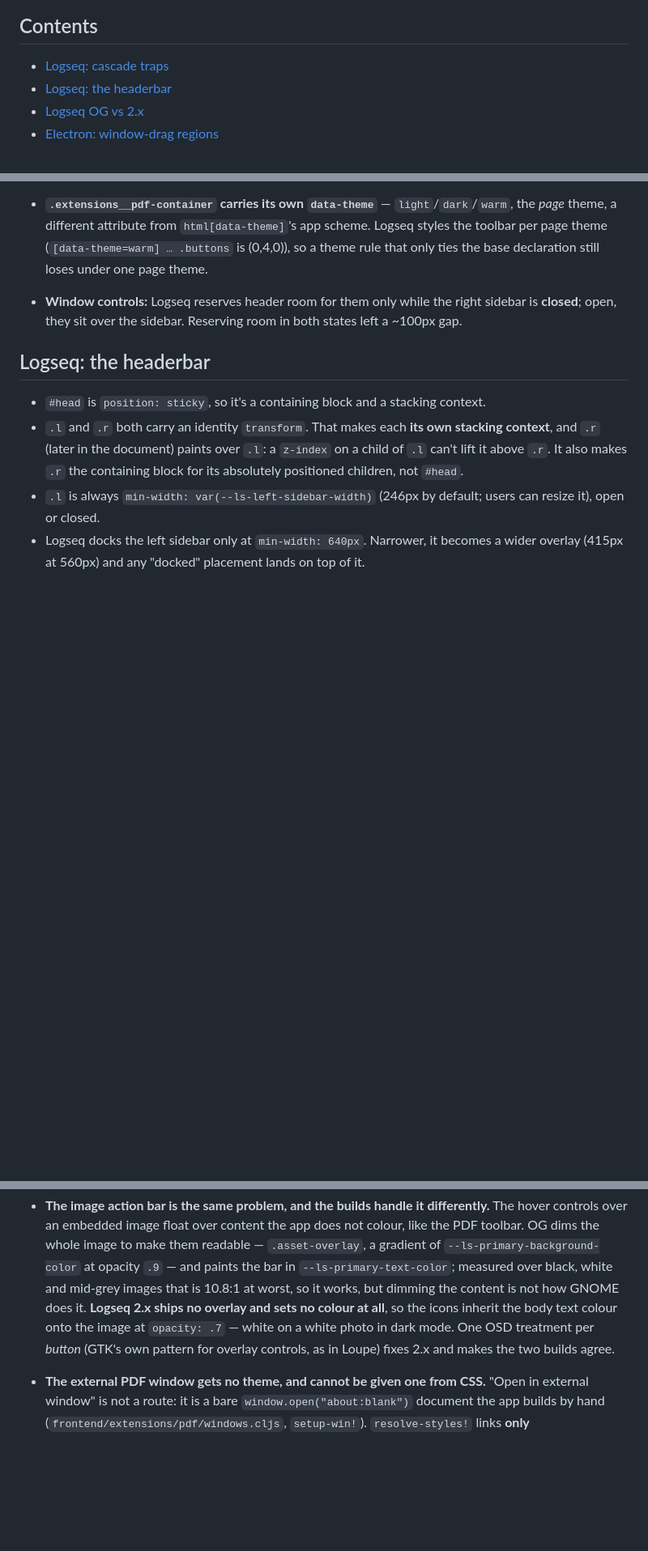
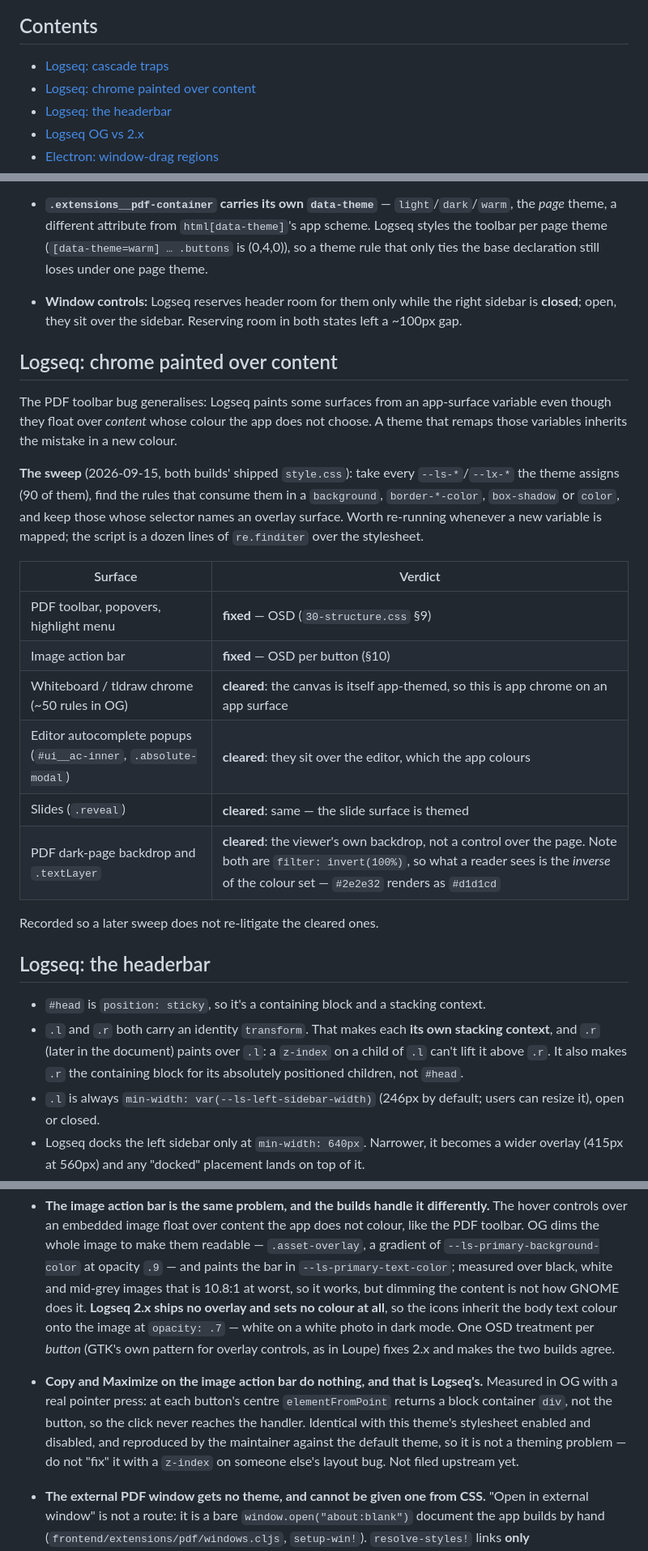
Before and after one commit to CR0CKER/adwaita-for-logseq, a Markdown page: docs/logseq-internals.md, 3 parts joined by grey strips. Shown at 81% size. Drawn GitHub-style; blank space fills up the shorter version.

Commit message:
docs: record the content-overlay sweep and Logseq's own image-bar bug (#18)
Three gaps found by auditing this session's findings against the docs:

- The sweep itself was only ever written down in a PR body. Its method, its
  one hit and — more useful — what it *cleared* and why (the whiteboard
  canvas is app-themed, autocomplete sits over the editor, slides likewise,
  the PDF backdrop is the viewer's own surface) now live in
  docs/logseq-internals.md, so a later pass does not re-litigate them.
- Copy and Maximize on the image action bar do nothing because the buttons
  are covered by a block container — identical with the theme's stylesheet
  enabled and disabled, and confirmed against the default theme. Recorded in
  the internals note so it is not re-diagnosed as ours, and in README's
  Troubleshooting so it is not reported to us.
- The OG/2.x table gained the image action bar row: OG leaves the buttons
  `display: block` and dims the whole image behind them; 2.x flexes them and
  ships no backdrop at all.

Co-authored-by: CR0CKER <6056387+CR0CKER@users.noreply.github.com>
Co-authored-by: Claude Opus 5 <noreply@anthropic.com>

```diff
--- a/docs/logseq-internals.md
+++ b/docs/logseq-internals.md
@@ -10,6 +10,7 @@ Measured on Logseq OG (Electron 43) and Logseq 2.0.1 (DB build), 2026-09.
 ## Contents
 
 - [Logseq: cascade traps](#logseq-cascade-traps)
+- [Logseq: chrome painted over content](#logseq-chrome-painted-over-content)
 - [Logseq: the headerbar](#logseq-the-headerbar)
 - [Logseq OG vs 2.x](#logseq-og-vs-2x)
 - [Electron: window-drag regions](#electron-window-drag-regions)
@@ -66,6 +67,29 @@ Measured on Logseq OG (Electron 43) and Logseq 2.0.1 (DB build), 2026-09.
   **closed**; open, they sit over the sidebar. Reserving room in both states left a ~100px
   gap.
 
+## Logseq: chrome painted over content
+
+The PDF toolbar bug generalises: Logseq paints some surfaces from an app-surface variable
+even though they float over *content* whose colour the app does not choose. A theme that
+remaps those variables inherits the mistake in a new colour.
+
+**The sweep** (2026-09-15, both builds' shipped `style.css`): take every `--ls-*`/`--lx-*`
+the theme assigns (90 of them), find the rules that consume them in a `background`,
+`border-*-color`, `box-shadow` or `color`, and keep those whose selector names an overlay
+surface. Worth re-running whenever a new variable is mapped; the script is a dozen lines of
+`re.finditer` over the stylesheet.
+
+| Surface | Verdict |
+|---|---|
+| PDF toolbar, popovers, highlight menu | **fixed** — OSD (`30-structure.css` §9) |
+| Image action bar | **fixed** — OSD per button (§10) |
+| Whiteboard / tldraw chrome (~50 rules in OG) | **cleared**: the canvas is itself app-themed, so this is app chrome on an app surface |
+| Editor autocomplete popups (`#ui__ac-inner`, `.absolute-modal`) | **cleared**: they sit over the editor, which the app colours |
+| Slides (`.reveal`) | **cleared**: same — the slide surface is themed |
+| PDF dark-page backdrop and `.textLayer` | **cleared**: the viewer's own backdrop, not a control over the page. Note both are `filter: invert(100%)`, so what a reader sees is the *inverse* of the colour set — `#2e2e32` renders as `#d1d1cd` |
+
+Recorded so a later sweep does not re-litigate the cleared ones.
+
 ## Logseq: the headerbar
 
 - `#head` is `position: sticky`, so it's a containing block and a stacking context.
@@ -246,6 +271,12 @@ Read from the installed apps' own UI definitions (`gresource extract <binary> <p
   the body text colour onto the image at `opacity: .7` — white on a white photo in dark
   mode. One OSD treatment per *button* (GTK's own pattern for overlay controls, as in
   Loupe) fixes 2.x and makes the two builds agree.
+- **Copy and Maximize on the image action bar do nothing, and that is Logseq's.** Measured
+  in OG with a real pointer press: at each button's centre `elementFromPoint` returns a
+  block container `div`, not the button, so the click never reaches the handler. Identical
+  with this theme's stylesheet enabled and disabled, and reproduced by the maintainer
+  against the default theme, so it is not a theming problem — do not "fix" it with a
+  `z-index` on someone else's layout bug. Not filed upstream yet.
 - **The external PDF window gets no theme, and cannot be given one from CSS.** "Open in
   external window" is not a route: it is a bare `window.open("about:blank")` document the
   app builds by hand (`frontend/extensions/pdf/windows.cljs`, `setup-win!`).
```
Also changed, not shown: other parts of docs/logseq-internals.md (+1 -0 lines), CHANGELOG.md (+10 -0 lines), README.md (+5 -0 lines).
